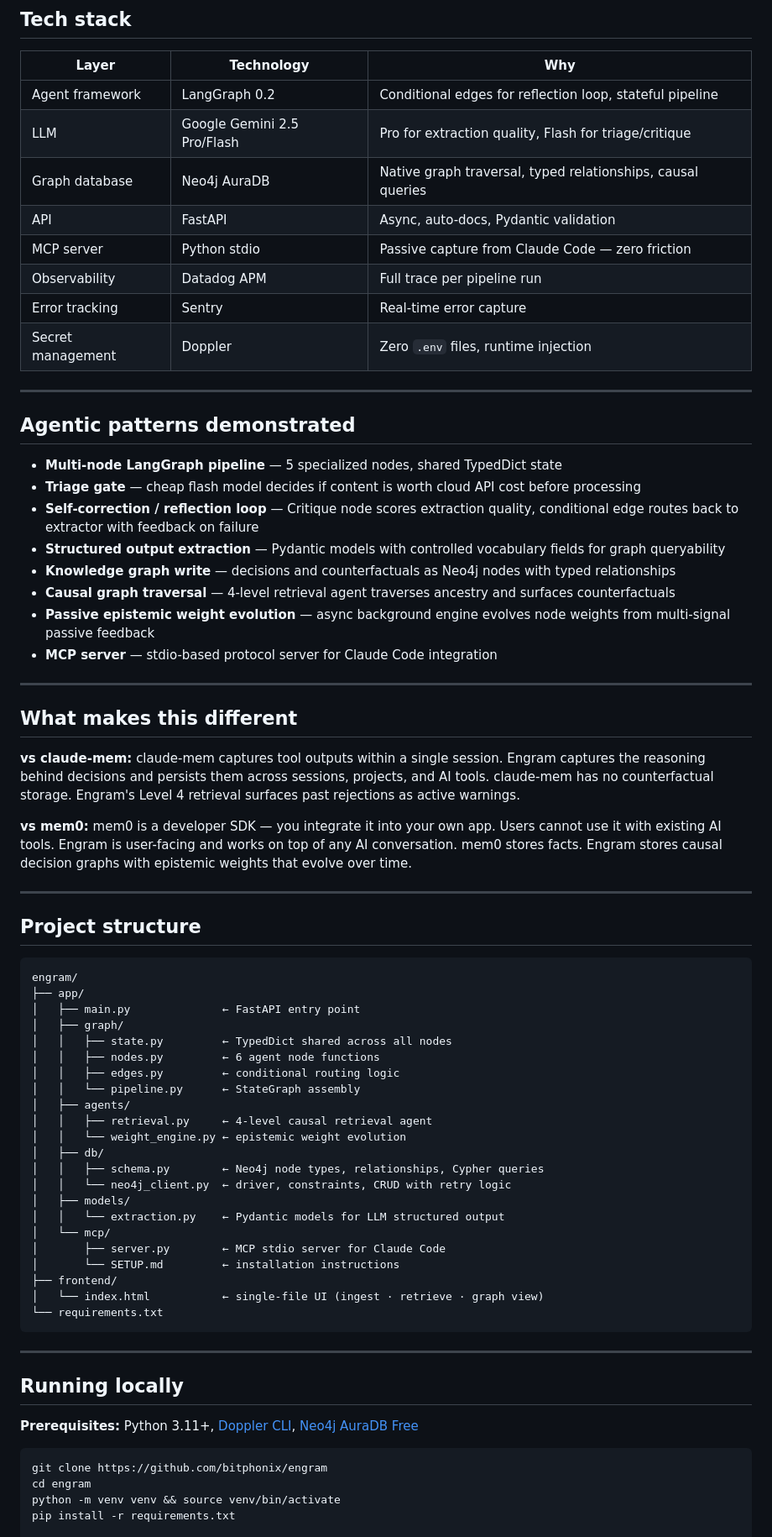
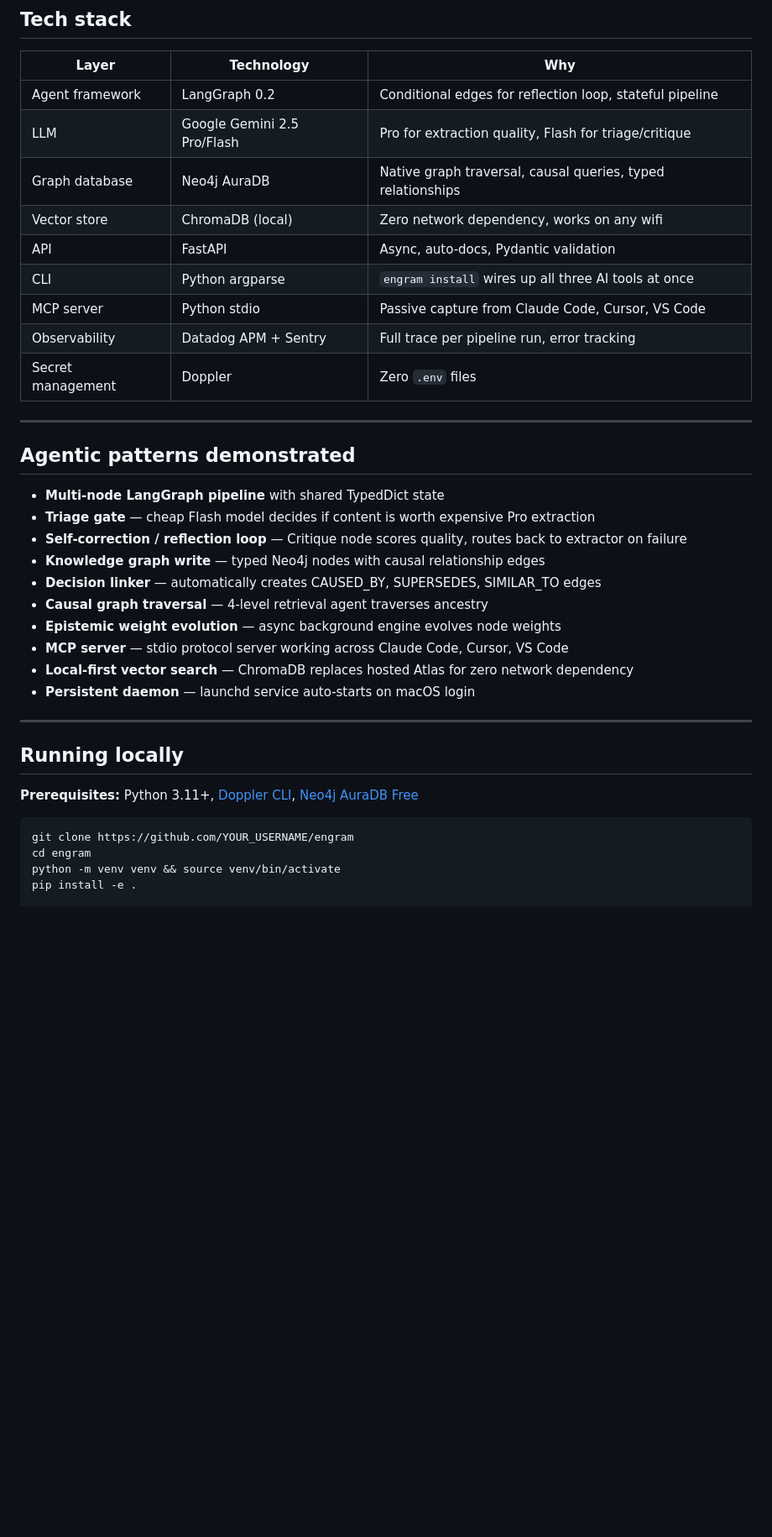
Before and after one commit to bitphonix/Engram, a Markdown page: README.md, the part around one of its changes. Shown at 84% size. Drawn GitHub-style; blank space fills up the shorter version.

````diff
--- a/README.md
+++ b/README.md
@@ -140,62 +209,28 @@ Good decisions solidify. Bad ones wither. No manual intervention required.
 |---|---|---|
 | Agent framework | LangGraph 0.2 | Conditional edges for reflection loop, stateful pipeline |
 | LLM | Google Gemini 2.5 Pro/Flash | Pro for extraction quality, Flash for triage/critique |
-| Graph database | Neo4j AuraDB | Native graph traversal, typed relationships, causal queries |
+| Graph database | Neo4j AuraDB | Native graph traversal, causal queries, typed relationships |
+| Vector store | ChromaDB (local) | Zero network dependency, works on any wifi |
 | API | FastAPI | Async, auto-docs, Pydantic validation |
-| MCP server | Python stdio | Passive capture from Claude Code — zero friction |
-| Observability | Datadog APM | Full trace per pipeline run |
-| Error tracking | Sentry | Real-time error capture |
-| Secret management | Doppler | Zero `.env` files, runtime injection |
+| CLI | Python argparse | `engram install` wires up all three AI tools at once |
+| MCP server | Python stdio | Passive capture from Claude Code, Cursor, VS Code |
+| Observability | Datadog APM + Sentry | Full trace per pipeline run, error tracking |
+| Secret management | Doppler | Zero `.env` files |
 
 ---
 
 ## Agentic patterns demonstrated
 
-- **Multi-node LangGraph pipeline** — 5 specialized nodes, shared TypedDict state
-- **Triage gate** — cheap flash model decides if content is worth cloud API cost before processing
-- **Self-correction / reflection loop** — Critique node scores extraction quality, conditional edge routes back to extractor with feedback on failure
-- **Structured output extraction** — Pydantic models with controlled vocabulary fields for graph queryability
-- **Knowledge graph write** — decisions and counterfactuals as Neo4j nodes with typed relationships
-- **Causal graph traversal** — 4-level retrieval agent traverses ancestry and surfaces counterfactuals
-- **Passive epistemic weight evolution** — async background engine evolves node weights from multi-signal passive feedback
-- **MCP server** — stdio-based protocol server for Claude Code integration
-
----
-
-## What makes this different
-
-**vs claude-mem:** claude-mem captures tool outputs within a single session. Engram captures the reasoning behind decisions and persists them across sessions, projects, and AI tools. claude-mem has no counterfactual storage. Engram's Level 4 retrieval surfaces past rejections as active warnings.
-
-**vs mem0:** mem0 is a developer SDK — you integrate it into your own app. Users cannot use it with existing AI tools. Engram is user-facing and works on top of any AI conversation. mem0 stores facts. Engram stores causal decision graphs with epistemic weights that evolve over time.
-
----
-
-## Project structure
-
-```
-engram/
-├── app/
-│   ├── main.py              ← FastAPI entry point
-│   ├── graph/
-│   │   ├── state.py         ← TypedDict shared across all nodes
-│   │   ├── nodes.py         ← 6 agent node functions
-│   │   ├── edges.py         ← conditional routing logic
-│   │   └── pipeline.py      ← StateGraph assembly
-│   ├── agents/
-│   │   ├── retrieval.py     ← 4-level causal retrieval agent
-│   │   └── weight_engine.py ← epistemic weight evolution
-│   ├── db/
-│   │   ├── schema.py        ← Neo4j node types, relationships, Cypher queries
-│   │   └── neo4j_client.py  ← driver, constraints, CRUD with retry logic
-│   ├── models/
-│   │   └── extraction.py    ← Pydantic models for LLM structured output
-│   └── mcp/
-│       ├── server.py        ← MCP stdio server for Claude Code
-│       └── SETUP.md         ← installation instructions
-├── frontend/
-│   └── index.html           ← single-file UI (ingest · retrieve · graph view)
-└── requirements.txt
-```
+- **Multi-node LangGraph pipeline** with shared TypedDict state
+- **Triage gate** — cheap Flash model decides if content is worth expensive Pro extraction
+- **Self-correction / reflection loop** — Critique node scores quality, routes back to extractor on failure
+- **Knowledge graph write** — typed Neo4j nodes with causal relationship edges
+- **Decision linker** — automatically creates CAUSED_BY, SUPERSEDES, SIMILAR_TO edges
+- **Causal graph traversal** — 4-level retrieval agent traverses ancestry
+- **Epistemic weight evolution** — async background engine evolves node weights
+- **MCP server** — stdio protocol server working across Claude Code, Cursor, VS Code
+- **Local-first vector search** — ChromaDB replaces hosted Atlas for zero network dependency
+- **Persistent daemon** — launchd service auto-starts on macOS login
 
 ---
 
@@ -204,10 +239,10 @@ engram/
 **Prerequisites:** Python 3.11+, [Doppler CLI](https://docs.doppler.com/docs/install-cli), [Neo4j AuraDB Free](https://neo4j.com/cloud/aura)
 
 ```bash
-git clone https://github.com/bitphonix/engram
+git clone https://github.com/YOUR_USERNAME/engram
 cd engram
 python -m venv venv && source venv/bin/activate
-pip install -r requirements.txt
+pip install -e .
 
 # Configure secrets
 doppler setup   # select project: engram, config: development
````
Also changed, not shown: other parts of README.md (+161 -122 lines).
